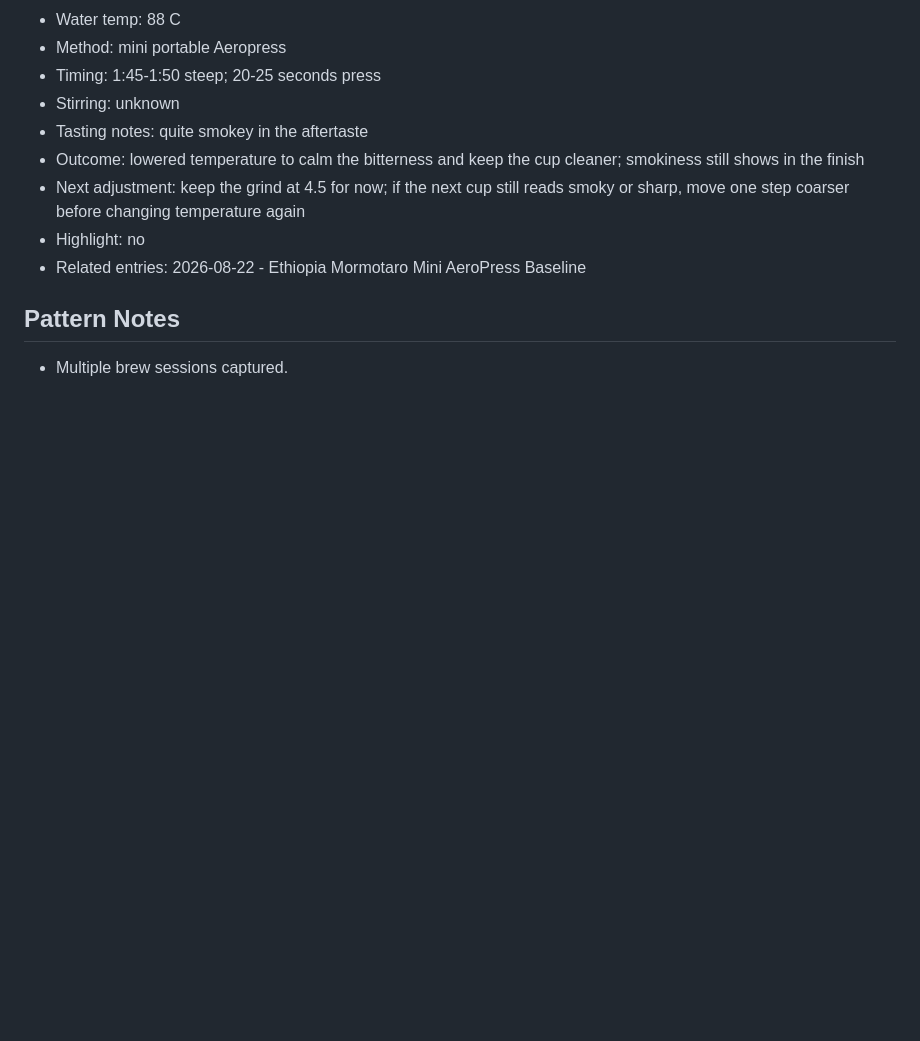
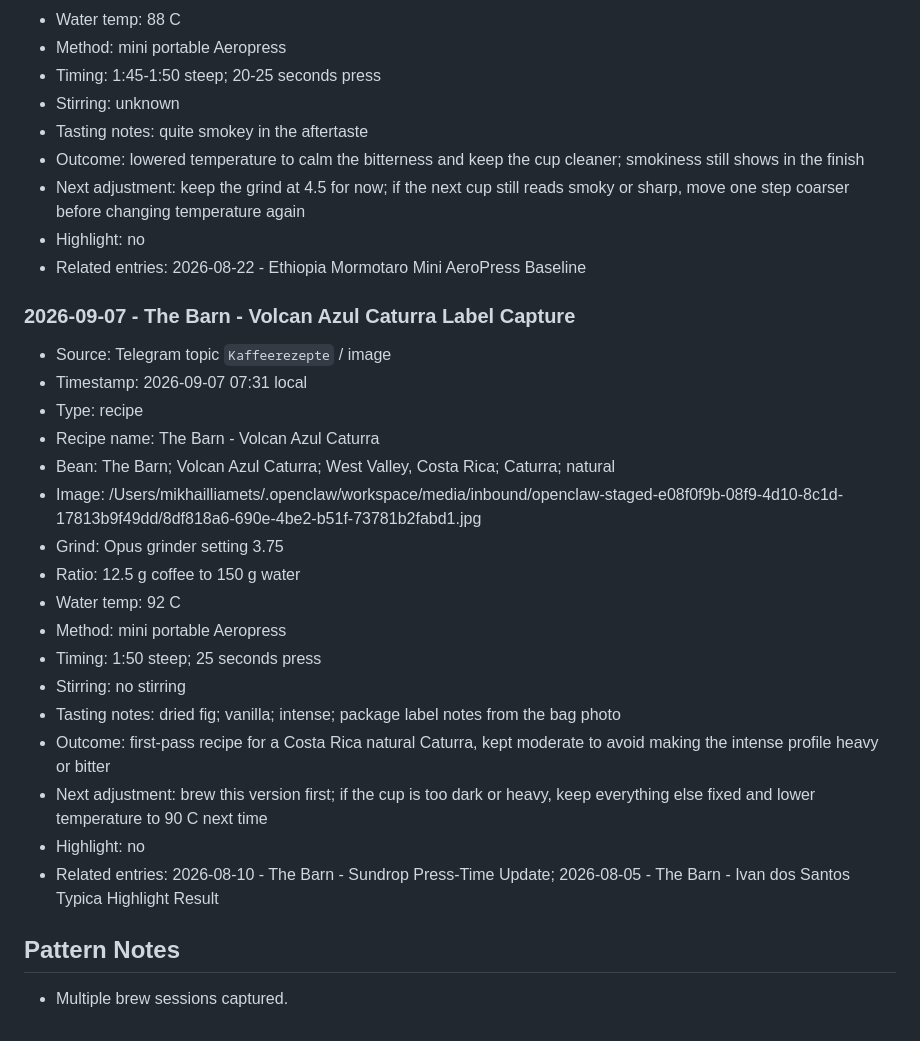
Before and after one commit to caffeinatedgaze/coffee-recipe-tracker, a Markdown page: KAFFEEREZEPTE.md, the part around the change. Drawn GitHub-style; blank space fills up the shorter version.

Commit message:
Add Volcan Azul Caturra coffee entry

```diff
--- a/KAFFEEREZEPTE.md
+++ b/KAFFEEREZEPTE.md
@@ -659,6 +659,26 @@ No entries yet.
 - Highlight: no
 - Related entries: 2026-08-22 - Ethiopia Mormotaro Mini AeroPress Baseline
 
+### 2026-09-07 - The Barn - Volcan Azul Caturra Label Capture
+
+- Source: Telegram topic `Kaffeerezepte` / image
+- Timestamp: 2026-09-07 07:31 local
+- Type: recipe
+- Recipe name: The Barn - Volcan Azul Caturra
+- Bean: The Barn; Volcan Azul Caturra; West Valley, Costa Rica; Caturra; natural
+- Image: /Users/mikhailliamets/.openclaw/workspace/media/inbound/openclaw-staged-e08f0f9b-08f9-4d10-8c1d-17813b9f49dd/8df818a6-690e-4be2-b51f-73781b2fabd1.jpg
+- Grind: Opus grinder setting 3.75
+- Ratio: 12.5 g coffee to 150 g water
+- Water temp: 92 C
+- Method: mini portable Aeropress
+- Timing: 1:50 steep; 25 seconds press
+- Stirring: no stirring
+- Tasting notes: dried fig; vanilla; intense; package label notes from the bag photo
+- Outcome: first-pass recipe for a Costa Rica natural Caturra, kept moderate to avoid making the intense profile heavy or bitter
+- Next adjustment: brew this version first; if the cup is too dark or heavy, keep everything else fixed and lower temperature to 90 C next time
+- Highlight: no
+- Related entries: 2026-08-10 - The Barn - Sundrop Press-Time Update; 2026-08-05 - The Barn - Ivan dos Santos Typica Highlight Result
+
 ## Pattern Notes
 
 - Multiple brew sessions captured.
```
